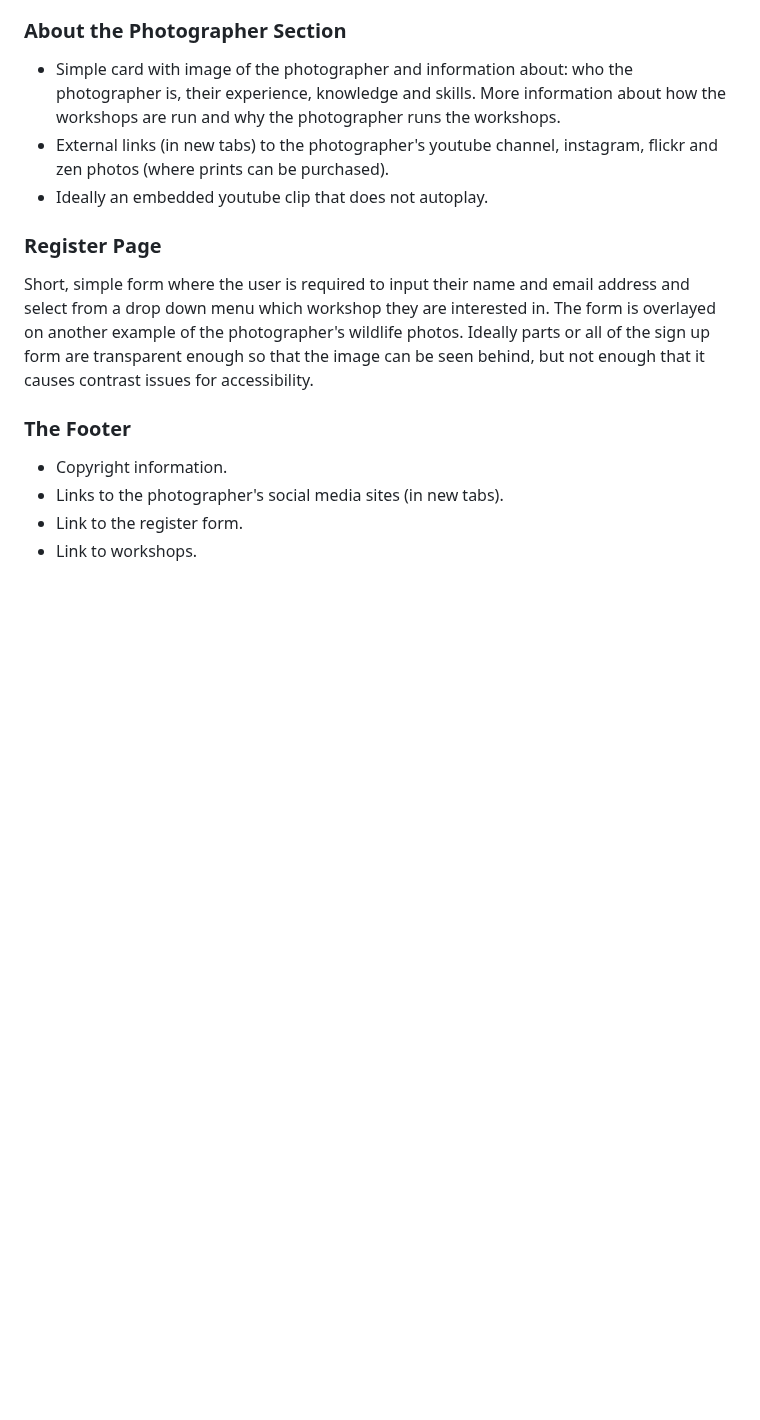
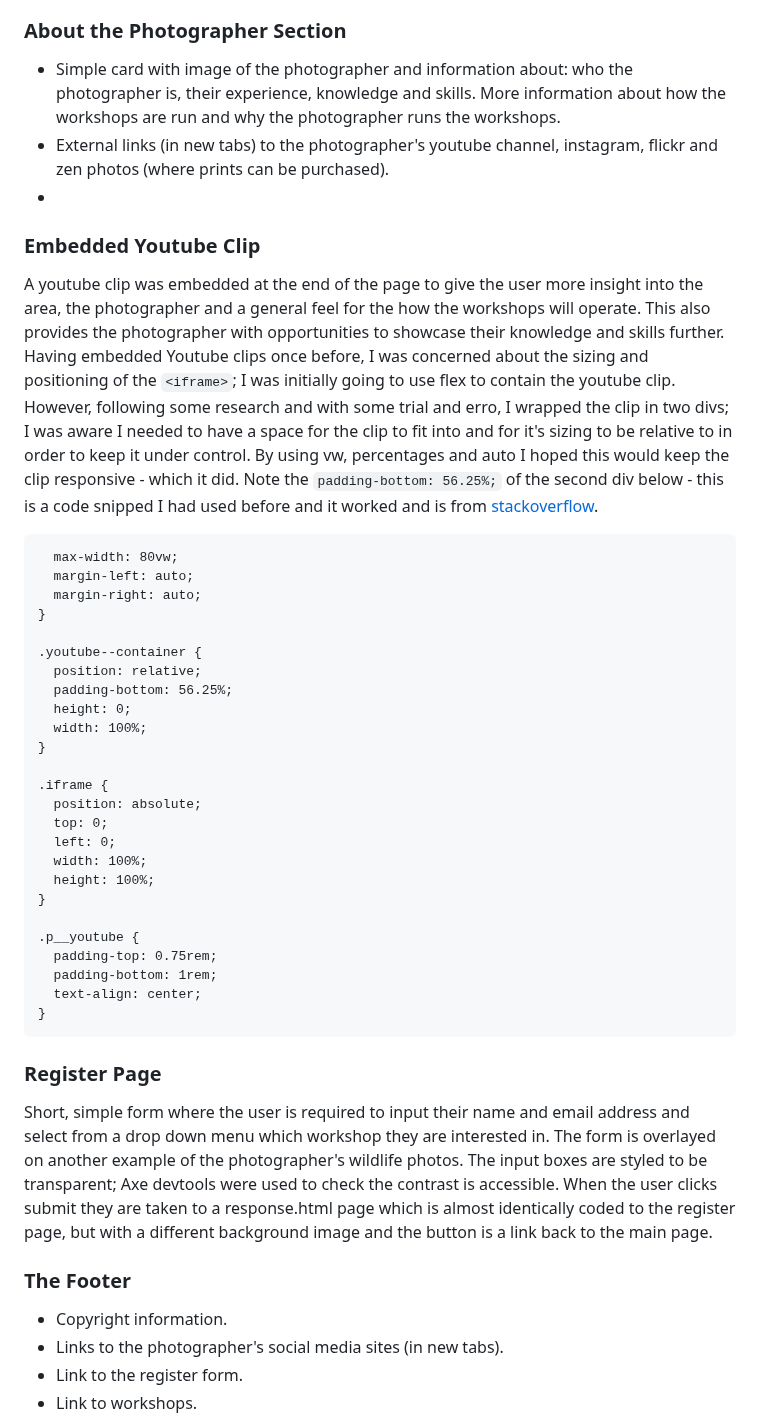
Before and after one commit to jeskodes/milestone-project-1-jesk, a Markdown page: README.md, the part around the change. Rendered like a GitHub page; blank space fills up the shorter version.

````diff
--- a/README.md
+++ b/README.md
@@ -190,11 +190,43 @@ This section has 4 cards each with a brief overview of the different workshops a
 
 - Simple card with image of the photographer and information about: who the photographer is, their experience, knowledge and skills. More information about how the workshops are run and why the photographer runs the workshops.
 - External links (in new tabs) to the photographer's youtube channel, instagram, flickr and zen photos (where prints can be purchased).
-- Ideally an embedded youtube clip that does not autoplay.
+-
+### Embedded Youtube Clip
+
+A youtube clip was embedded at the end of the page to give the user more insight into the area, the photographer and a general feel for the how the workshops will operate. This also provides the photographer with opportunities to showcase their knowledge and skills further. Having embedded Youtube clips once before, I was concerned about the sizing and positioning of the `<iframe>`; I was initially going to use flex to contain the youtube clip. However, following some research and with some trial and erro, I wrapped the clip in two divs; I was aware I needed to have a space for the clip to fit into and for it's sizing to be relative to in order to keep it under control. By using vw, percentages and auto I hoped this would keep the clip responsive - which it did. Note the `padding-bottom: 56.25%;` of the second div below - this is a code snipped I had used before and it worked and is from [stackoverflow](https://stackoverflow.com/questions/15844500/shrink-a-youtube-video-to-responsive-width).
+
+```.youtube__outer__box {
+  max-width: 80vw;
+  margin-left: auto;
+  margin-right: auto;
+}
+
+.youtube--container {
+  position: relative;
+  padding-bottom: 56.25%;
+  height: 0;
+  width: 100%;
+}
+
+.iframe {
+  position: absolute;
+  top: 0;
+  left: 0;
+  width: 100%;
+  height: 100%;
+}
+
+.p__youtube {
+  padding-top: 0.75rem;
+  padding-bottom: 1rem;
+  text-align: center;
+}
+ ```
 
 ### Register Page
 
-Short, simple form where the user is required to input their name and email address and select from a drop down menu which workshop they are interested in. The form is overlayed on another example of the photographer's wildlife photos. Ideally parts or all of the sign up form are transparent enough so that the image can be seen behind, but not enough that it causes contrast issues for accessibility.
+Short, simple form where the user is required to input their name and email address and select from a drop down menu which workshop they are interested in. The form is overlayed on another example of the photographer's wildlife photos. The input boxes are styled to be transparent; Axe devtools were used to check the contrast is accessible.
+When the user clicks submit they are taken to a response.html page which is almost identically coded to the register page, but with a different background image and the button is a link back to the main page.
 
 ### The Footer
 
````
